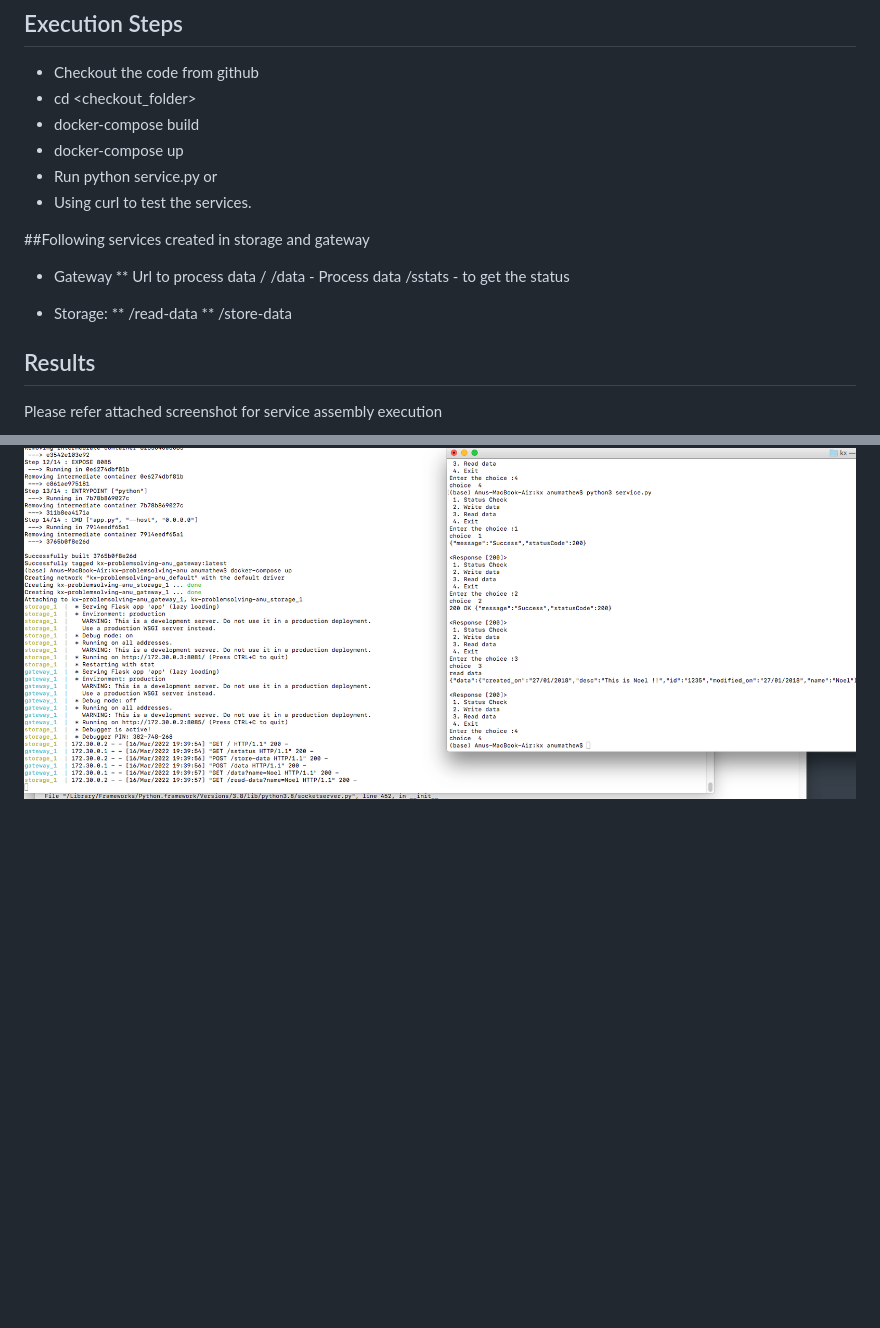
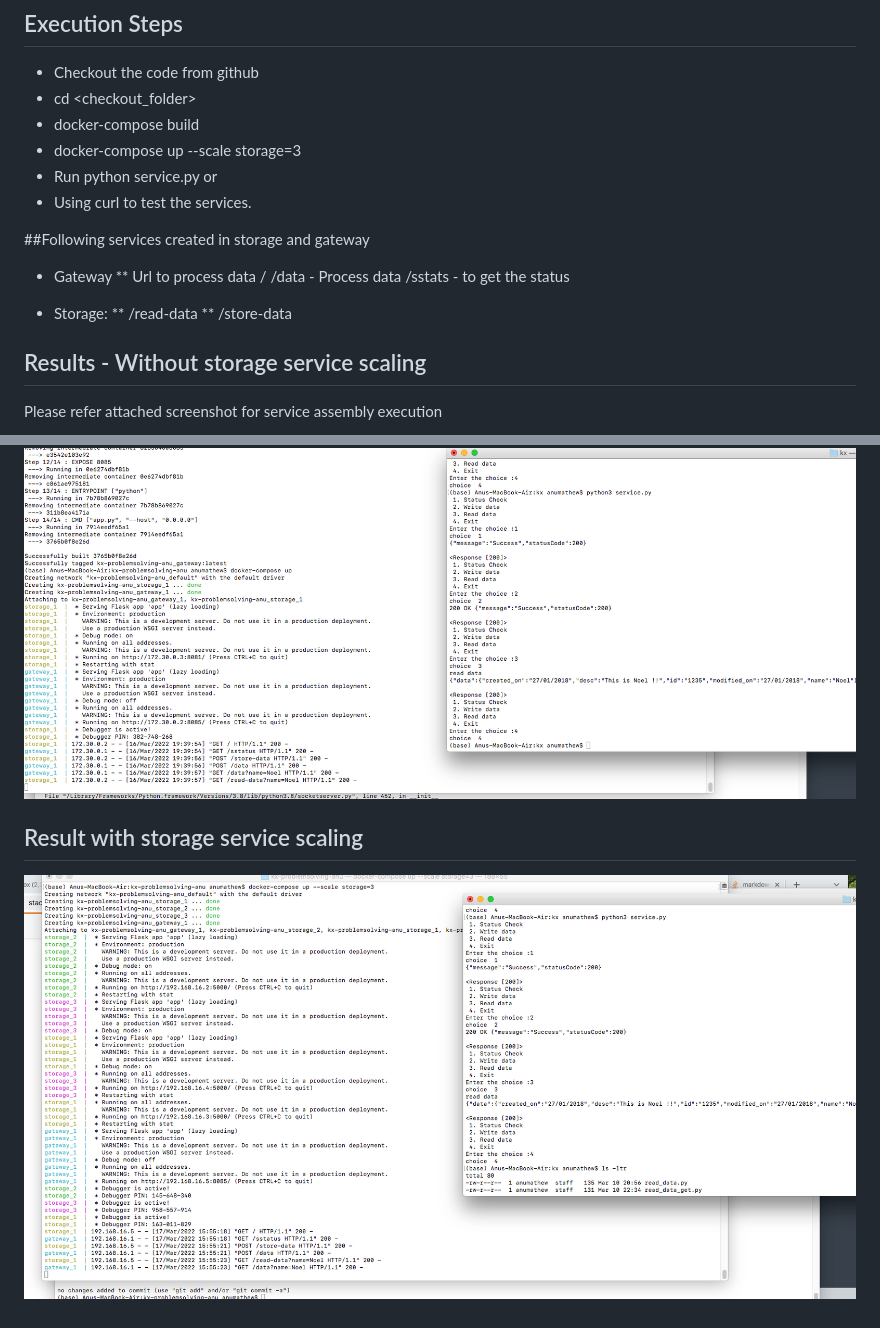
Before and after one commit to anumvarghese/kx-problemsolving-anu, a Markdown page: README.md, 2 parts joined by grey strips. GitHub-like rendering; pictures changed too: service_assembly_execution_results_1.png (added); blank space fills up the shorter version.

Commit message:
Modifying README with scaling storage service and attaching screenshot

```diff
--- a/README.md
+++ b/README.md
@@ -27,8 +27,9 @@ The services can be implemented using any programming language.
 * Checkout the code from github
 * cd <checkout_folder>
 * docker-compose build
-* docker-compose up
-* Run python service.py
+* docker-compose up --scale storage=3
+* Run
+  python service.py
    or
 * Using curl to test the services.
 
@@ -44,7 +45,10 @@ The services can be implemented using any programming language.
   ** /read-data
   ** /store-data
 
-## Results
+## Results - Without storage service scaling
 Please refer attached screenshot for service assembly execution
 
 ![Alt text](service_assembly_execution_results.png?raw=true "Service Assembly Execution steps and results")
+
+## Result with storage service scaling
+![Alt text](service_assembly_execution_results_1.png?raw=true "Service Assembly Execution steps and results with scaling 3 ")
```
